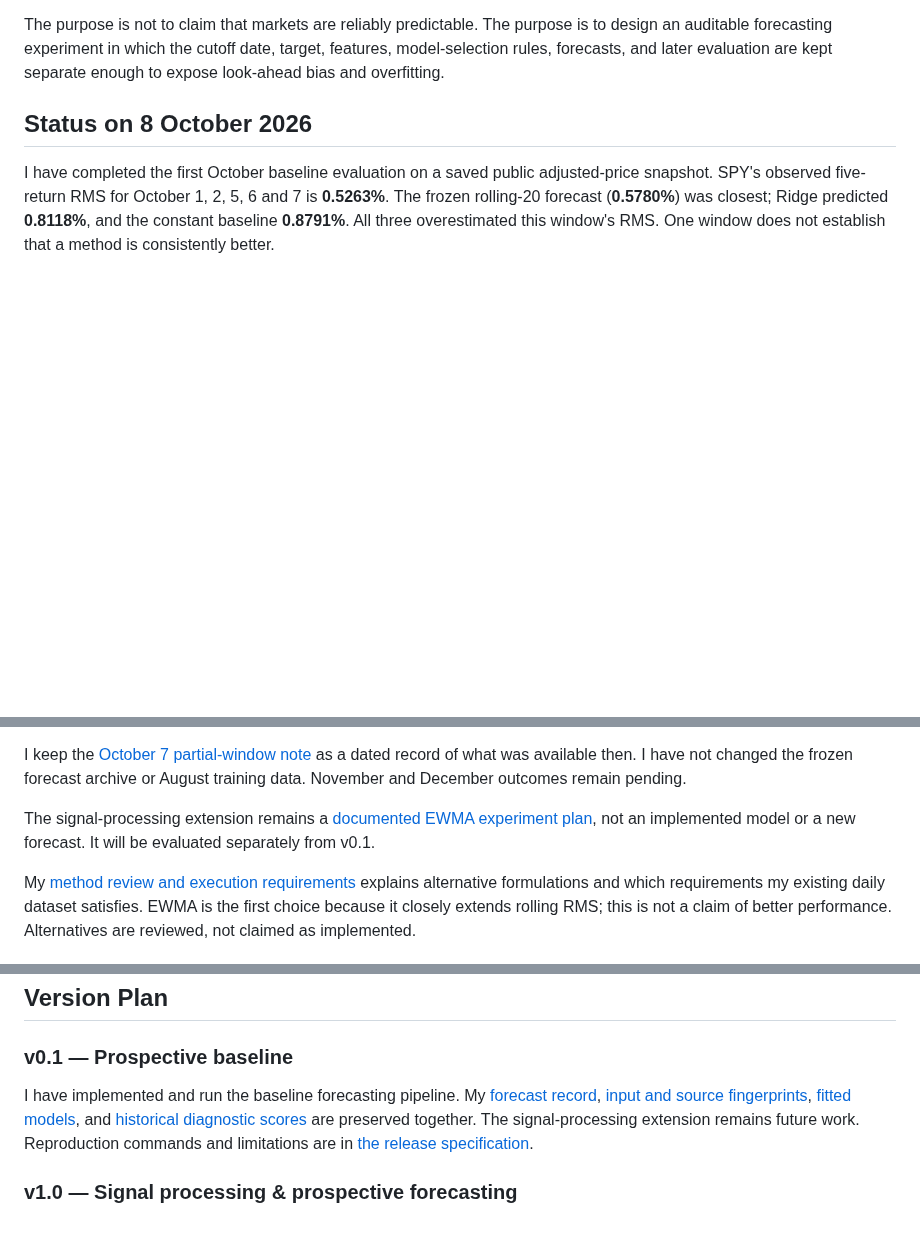
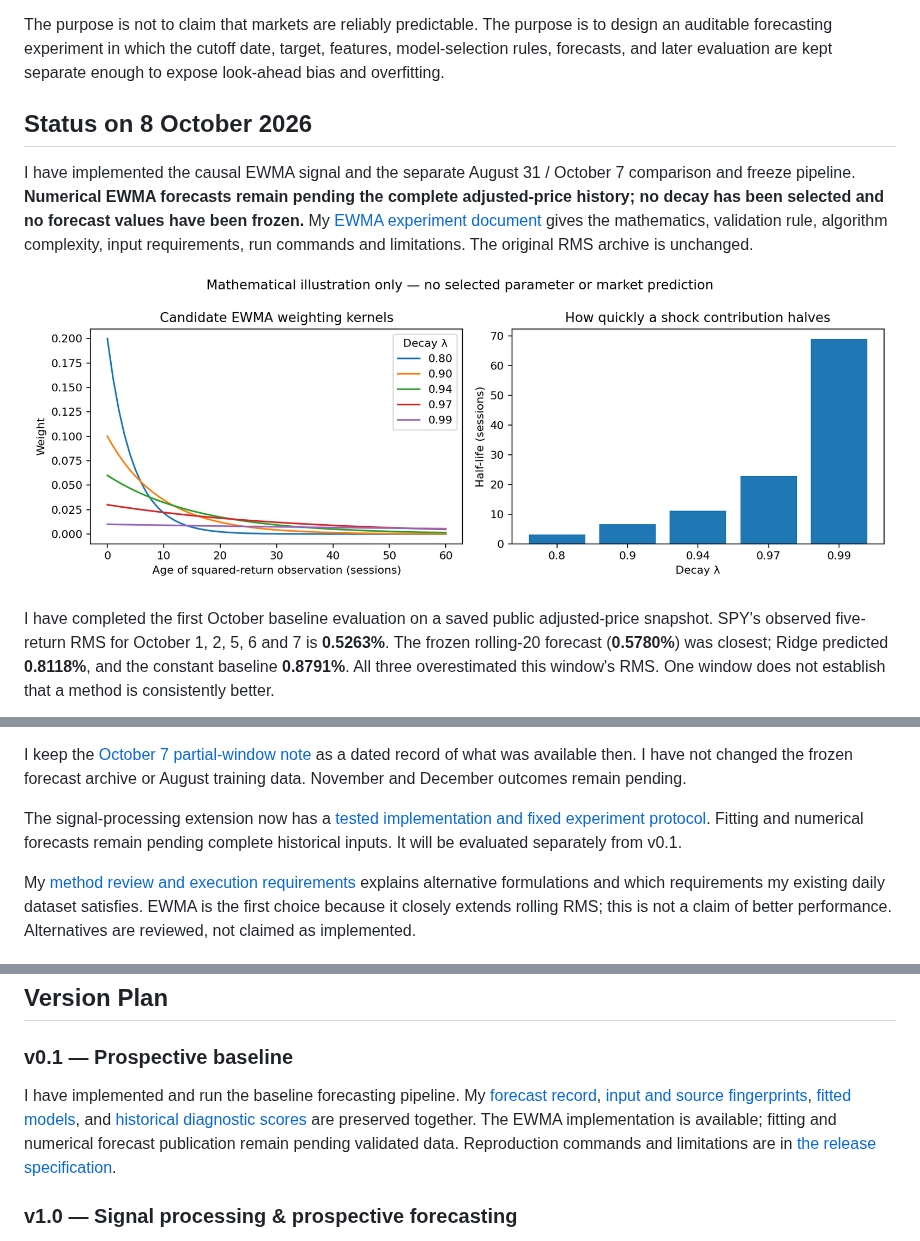
Before and after one commit to Souravfrp/quant-market-lab-ii, a Markdown page: README.md, 3 parts joined by grey strips. Drawn GitHub-style; pictures changed too: results/figures/ewma_weights.png (added); blank space fills up the shorter version.

Commit message:
Documented the EWMA protocol, data sources and forecast plotting

```diff
--- a/README.md
+++ b/README.md
@@ -5,6 +5,11 @@ I am building Quant Market Lab II as a focused continuation of my earlier **Quan
 The purpose is not to claim that markets are reliably predictable. The purpose is to design an auditable forecasting experiment in which the cutoff date, target, features, model-selection rules, forecasts, and later evaluation are kept separate enough to expose look-ahead bias and overfitting.
 
 ## Status on 8 October 2026
+
+I have implemented the causal EWMA signal and the separate August 31 / October 7 comparison and freeze pipeline. **Numerical EWMA forecasts remain pending the complete adjusted-price history; no decay has been selected and no forecast values have been frozen.** My [EWMA experiment document](docs/ewma_experiment.md) gives the mathematics, validation rule, algorithm complexity, input requirements, run commands and limitations. The original RMS archive is unchanged.
+
+![EWMA candidate weights and half-lives: mathematical illustration only](results/figures/ewma_weights.png)
+
 
 I have completed the first October baseline evaluation on a saved public adjusted-price snapshot. SPY's observed five-return RMS for October 1, 2, 5, 6 and 7 is **0.5263%**. The frozen rolling-20 forecast (**0.5780%**) was closest; Ridge predicted **0.8118%**, and the constant baseline **0.8791%**. All three overestimated this window's RMS. One window does not establish that a method is consistently better.
 
@@ -18,7 +23,7 @@ My [dated Yahoo access and comparison note](docs/october_2026_baseline_evaluatio
 
 I keep the [October 7 partial-window note](docs/evaluation_status_2026-10-07.md) as a dated record of what was available then. I have not changed the frozen forecast archive or August training data. November and December outcomes remain pending.
 
-The signal-processing extension remains a [documented EWMA experiment plan](docs/signal_processing_plan.md), not an implemented model or a new forecast. It will be evaluated separately from v0.1.
+The signal-processing extension now has a [tested implementation and fixed experiment protocol](docs/ewma_experiment.md). Fitting and numerical forecasts remain pending complete historical inputs. It will be evaluated separately from v0.1.
 
 
 
@@ -81,7 +86,7 @@ The project is designed to make the mathematics visible. The documentation will
 
 ### v0.1 — Prospective baseline
 
-I have implemented and run the baseline forecasting pipeline. My [forecast record](forecasts/2026-09-30-v0.1/forecasts.csv), [input and source fingerprints](forecasts/2026-09-30-v0.1/manifest.json), [fitted models](forecasts/2026-09-30-v0.1/models.json), and [historical diagnostic scores](forecasts/2026-09-30-v0.1/historical_metrics.csv) are preserved together. The signal-processing extension remains future work. Reproduction commands and limitations are in [the release specification](docs/forecast_freeze_v0_1.md).
+I have implemented and run the baseline forecasting pipeline. My [forecast record](forecasts/2026-09-30-v0.1/forecasts.csv), [input and source fingerprints](forecasts/2026-09-30-v0.1/manifest.json), [fitted models](forecasts/2026-09-30-v0.1/models.json), and [historical diagnostic scores](forecasts/2026-09-30-v0.1/historical_metrics.csv) are preserved together. The EWMA implementation is available; fitting and numerical forecast publication remain pending validated data. Reproduction commands and limitations are in [the release specification](docs/forecast_freeze_v0_1.md).
 
 ### v1.0 — Signal processing & prospective forecasting
 
```
Also changed, not shown: docs/ewma_experiment.md (added, +104 -0 lines), docs/signal_processing_plan.md (+4 -0 lines), 3 other files.
